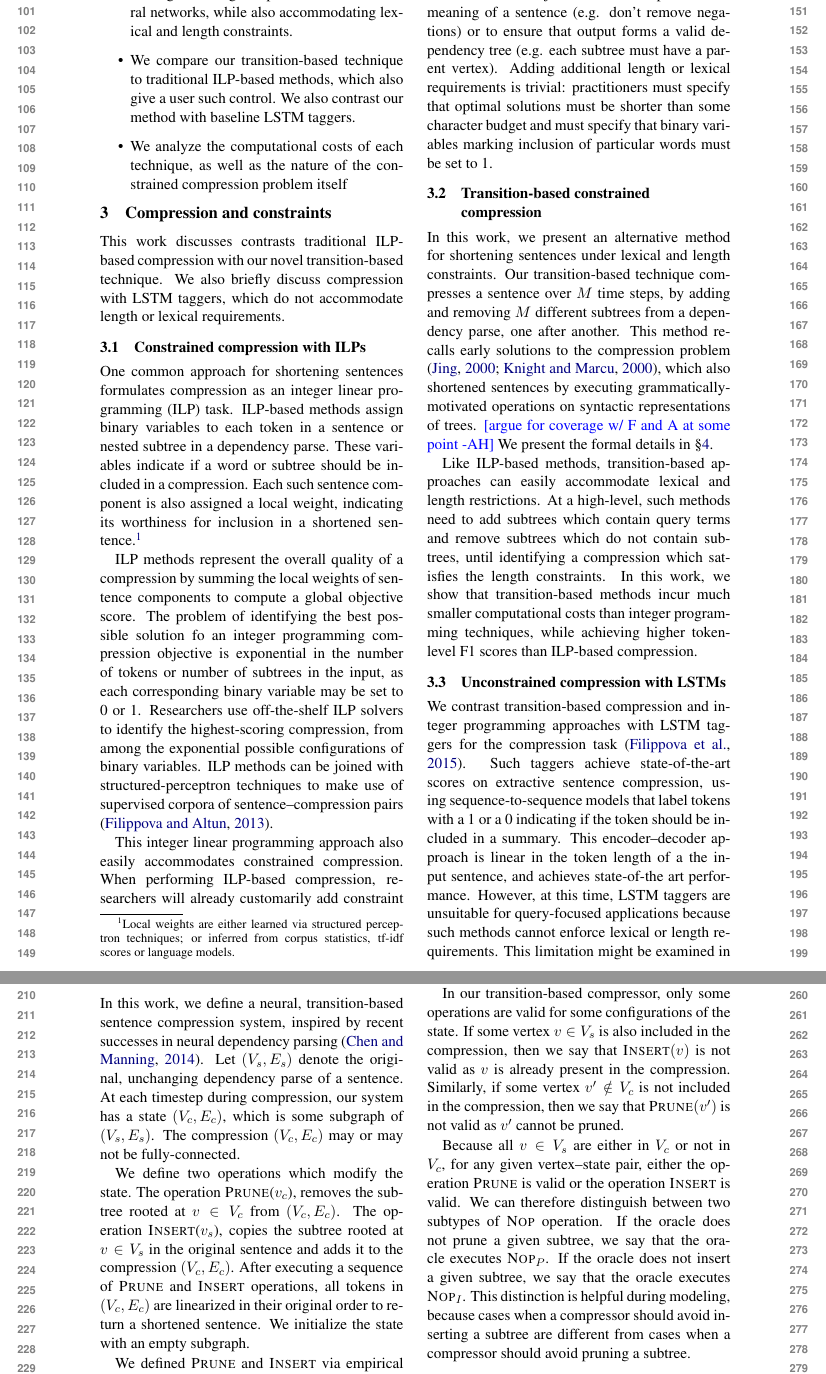
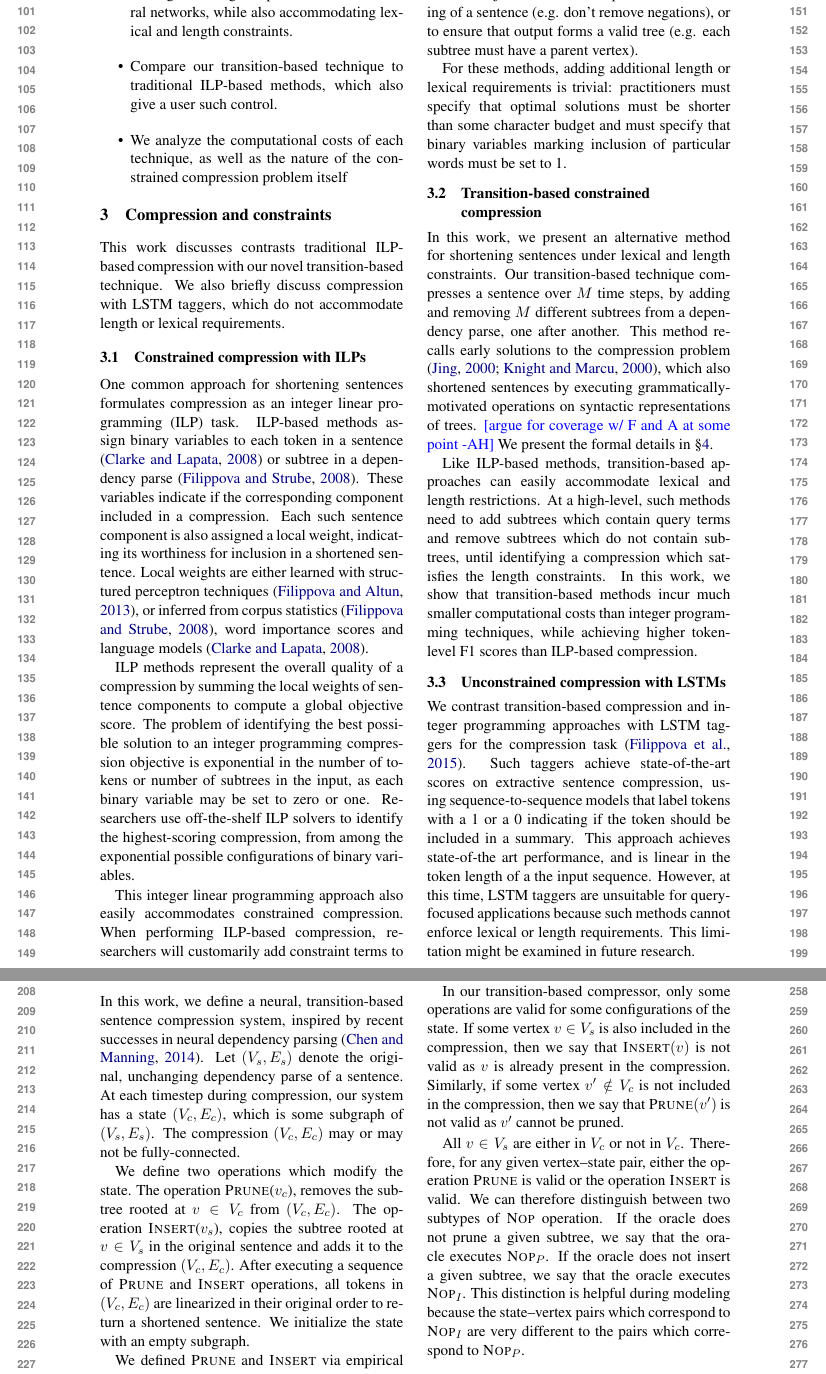
Before and after one commit to slanglab/qsb, a LaTeX paper (latex/qsr.tex): two parts of pages 2 and 3 of 8, joined at a grey line, cut so that both start at the same text. Compiled offline with pdfLaTeX.

Commit message:
just backup

```diff
--- a/latex/qsr.tex
+++ b/latex/qsr.tex
@@ -104,11 +104,13 @@ transition-based (this work)       & quadratic*           & yes    &      yes
 
 \subsection{Constrained compression with ILPs}
 
-One common approach for shortening sentences formulates compression as an integer linear programming (ILP) task. ILP-based methods assign binary variables to each token in a sentence or nested subtree in a dependency parse. These variables indicate if a word or subtree should be included in a compression. Each such sentence component is also assigned a local weight, indicating its worthiness for inclusion in a shortened sentence.\footnote{Local weights are either learned via structured perceptron techniques; or inferred from corpus statistics, tf-idf scores or language models.}
+One common approach for shortening sentences formulates compression as an integer linear programming (ILP) task. ILP-based methods assign binary variables to each token in a sentence \cite{clarke2008global} or subtree in a dependency parse \cite{filippova2008dependency}. These variables indicate if the corresponding component included in a compression. Each such sentence component is also assigned a local weight, indicating its worthiness for inclusion in a shortened sentence. Local weights are either learned with structured perceptron techniques \cite{filippova2013overcoming}, or inferred from corpus statistics \cite{filippova2008dependency}, word importance scores and language models \cite{clarke2008global}.
 
-ILP methods represent the overall quality of a compression by summing the local weights of sentence components to compute a global objective score.  The problem of identifying the best possible solution fo an integer programming compression objective is exponential in the number of tokens or number of subtrees in the input, as each corresponding binary variable may be set to 0 or 1. Researchers use off-the-shelf ILP solvers to identify the highest-scoring compression, from among the exponential possible configurations of binary variables. ILP methods can be joined with structured-perceptron techniques to make use of supervised corpora of sentence--compression pairs \cite{filippova2013overcoming}.
+ILP methods represent the overall quality of a compression by summing the local weights of sentence components to compute a global objective score.  The problem of identifying the best possible solution to an integer programming compression objective is exponential in the number of tokens or number of subtrees in the input, as each binary variable may be set to zero or one. Researchers use off-the-shelf ILP solvers to identify the highest-scoring compression, from among the exponential possible configurations of binary variables.
 
-This integer linear programming approach also easily accommodates constrained compression. When performing ILP-based compression, researchers will already customarily add constraint terms to the ILP objective in order to preserve the meaning of a sentence (e.g. don't remove negations) or to ensure that output forms a valid dependency tree (e.g. each subtree must have a parent vertex). Adding additional length or lexical requirements is trivial: practitioners must specify that optimal solutions must be shorter than some character budget and must specify that binary variables marking inclusion of particular words must be set to 1.
+This integer linear programming approach also easily accommodates constrained compression. When performing ILP-based compression, researchers will customarily add constraint terms to the ILP objective in order to preserve the meaning of a sentence (e.g. don't remove negations), or to ensure that output forms a valid tree (e.g. each subtree must have a parent vertex).
+
+For these methods, adding additional length or lexical requirements is trivial: practitioners must specify that optimal solutions must be shorter than some character budget and must specify that binary variables marking inclusion of particular words must be set to 1.
 
 \subsection{Transition-based constrained compression}
 
@@ -118,7 +120,7 @@ Like ILP-based methods, transition-based approaches can easily accommodate lexic
 
 \subsection{Unconstrained compression with LSTMs}
 
-We contrast transition-based compression and integer programming approaches with LSTM taggers for the compression task \cite{filippova2015sentence}. Such taggers achieve state-of-the-art scores on extractive sentence compression, using sequence-to-sequence models that label tokens with a 1 or a 0 indicating if the token should be included in a summary. This encoder--decoder approach is linear in the token length of a the input sentence, and achieves state-of-the art performance. However, at this time, LSTM taggers are unsuitable for query-focused applications because such methods cannot enforce lexical or length requirements. This limitation might be examined in future research.
+We contrast transition-based compression and integer programming approaches with LSTM taggers for the compression task \cite{filippova2015sentence}. Such taggers achieve state-of-the-art scores on extractive sentence compression, using sequence-to-sequence models that label tokens with a 1 or a 0 indicating if the token should be included in a summary. This approach achieves state-of-the art performance, and is linear in the token length of a the input sequence. However, at this time, LSTM taggers are unsuitable for query-focused applications because such methods cannot enforce lexical or length requirements. This limitation might be examined in future research.
 
 \section{Transition-based sentence compression}\label{s:system}
 
@@ -139,7 +141,7 @@ Like \cite{D14-1082}, we use a large corpus to identify a series of oracle opera
 
 In our transition-based compressor, only some operations are valid for some configurations of the state. If some vertex $v \in V_s$ is also included in the compression, then we say that $\textsc{Insert}(v)$ is not valid as $v$ is already present in the compression. Similarly, if some vertex $v^{\prime} \notin V_c$ is not included in the compression, then we say that $\textsc{Prune}(v^{\prime})$ is not valid as $v^{\prime}$ cannot be pruned.
 
-Because all $v \in V_s$ are either in $V_c$ or not in $V_c$, for any given vertex--state pair, either the operation \textsc{Prune} is valid or the operation \textsc{Insert} is valid. We can therefore distinguish between two subtypes of $\textsc{Nop}$ operation. If the oracle does not prune a given subtree, we say that the oracle executes $\textsc{Nop}_P$. If the oracle does not insert a given subtree, we say that the oracle executes $\textsc{Nop}_I$. This distinction is helpful during modeling, because cases when a compressor should avoid inserting a subtree are different from cases when a compressor should avoid pruning a subtree.
+All $v \in V_s$ are either in $V_c$ or not in $V_c$. Therefore, for any given vertex--state pair, either the operation \textsc{Prune} is valid or the operation \textsc{Insert} is valid. We can therefore distinguish between two subtypes of $\textsc{Nop}$ operation. If the oracle does not prune a given subtree, we say that the oracle executes $\textsc{Nop}_P$. If the oracle does not insert a given subtree, we say that the oracle executes $\textsc{Nop}_I$. This distinction is helpful during modeling because the state--vertex pairs which correspond to $\textsc{Nop}_I$ are very different to the pairs which correspond to $\textsc{Nop}_P$.
 
 \subsection{Modeling}\label{s:modeling}
 
```
Also changed, not shown: latex/qsr.tex (16 more changed lines).
